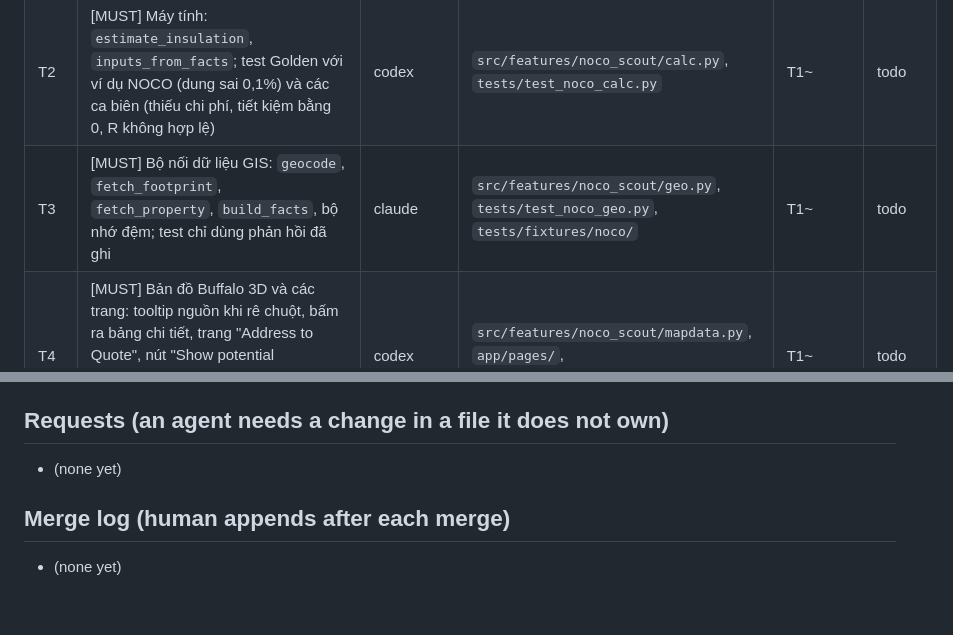
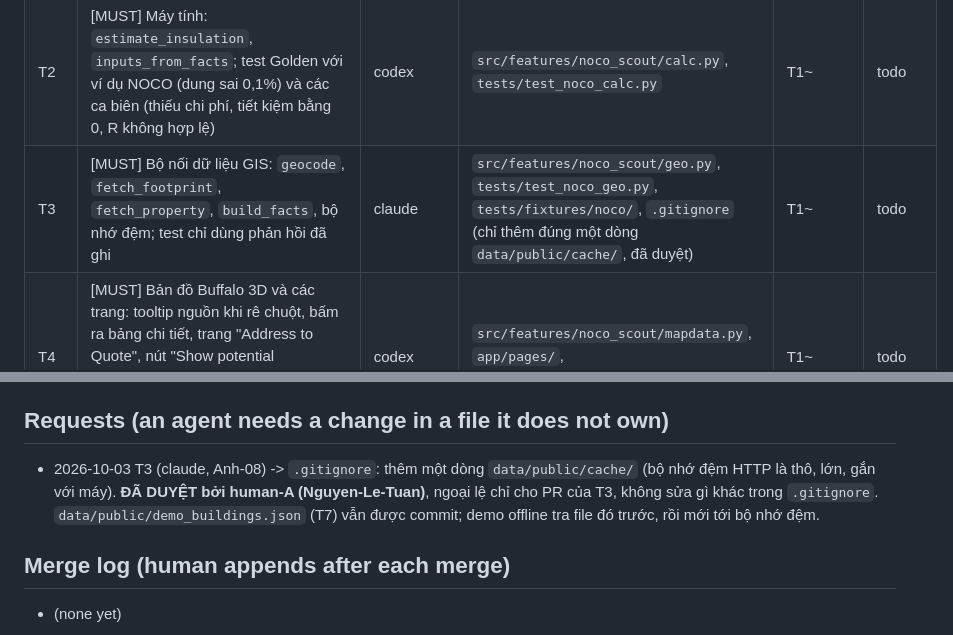
Before and after one commit to phamvotriduc241106/AI_FOR_GOOD_26_NOCO, a Markdown page: docs/TASKS.md, 2 parts joined by grey strips. Rendered like a GitHub page; blank space fills up the shorter version.

```diff
--- a/docs/TASKS.md
+++ b/docs/TASKS.md
@@ -101,7 +101,7 @@ Cột dùng cho `make lanes`: **Owner** bắt đầu bằng một vai trò trong
 |----|------|-------|--------------------|------------|--------|
 | T1 | [MUST] Khung hợp đồng: `contract.py`, `fixtures.py` (ví dụ NOCO + 5 tòa nhà giả có đa giác), `__init__.py` đăng ký feature `noco_scout`. Mở PR trong ~15 phút | claude | `src/features/noco_scout/contract.py`, `src/features/noco_scout/fixtures.py`, `src/features/noco_scout/__init__.py` | - | todo |
 | T2 | [MUST] Máy tính: `estimate_insulation`, `inputs_from_facts`; test Golden với ví dụ NOCO (dung sai 0,1%) và các ca biên (thiếu chi phí, tiết kiệm bằng 0, R không hợp lệ) | codex | `src/features/noco_scout/calc.py`, `tests/test_noco_calc.py` | T1~ | todo |
-| T3 | [MUST] Bộ nối dữ liệu GIS: `geocode`, `fetch_footprint`, `fetch_property`, `build_facts`, bộ nhớ đệm; test chỉ dùng phản hồi đã ghi | claude | `src/features/noco_scout/geo.py`, `tests/test_noco_geo.py`, `tests/fixtures/noco/` | T1~ | todo |
+| T3 | [MUST] Bộ nối dữ liệu GIS: `geocode`, `fetch_footprint`, `fetch_property`, `build_facts`, bộ nhớ đệm; test chỉ dùng phản hồi đã ghi | claude | `src/features/noco_scout/geo.py`, `tests/test_noco_geo.py`, `tests/fixtures/noco/`, `.gitignore` (chỉ thêm đúng một dòng `data/public/cache/`, đã duyệt) | T1~ | todo |
 | T4 | [MUST] Bản đồ Buffalo 3D và các trang: tooltip nguồn khi rê chuột, bấm ra bảng chi tiết, trang "Address to Quote", nút "Show potential customers" và bộ lọc, chế độ offline. Làm trên `fixtures.py` trước, nối T2/T3/T5/T7 khi chúng merge | codex | `src/features/noco_scout/mapdata.py`, `app/pages/`, `tests/test_noco_mapdata.py` | T1~ | todo |
 | T5 | [SHOULD] Khách tiềm năng: `build_opportunity` (utility, ưu đãi, doanh thu và lợi nhuận minh họa) và `rank_prospects` | codex | `src/features/noco_scout/prospect.py`, `tests/test_noco_prospect.py` | T2 | todo |
 | T6 | [MUST] Nghiên cứu và hỏi NOCO: xác nhận hằng số (HDD, CDD, hệ số làm mát), ưu đãi, chi phí cách nhiệt/sq ft, biên lợi nhuận, "provider" nghĩa là gì, câu hỏi chu vi; lấy gói tài liệu NOCO ở cuối phòng; ghi nguồn, giấy phép, kịch bản chi phí vào `docs/DATA.md` | researcher | `docs/DATA.md` | - | todo |
@@ -117,7 +117,7 @@ Thứ tự: T1 (≤15 phút) → T2, T3, T4, T6, T8 song song → T5, T7, T10, R
 (hạn nộp 15:30). Chưa xong MUST lúc 13:15 thì bỏ SHOULD và COULD (xem `docs/spec.md`).
 
 ## Requests (an agent needs a change in a file it does not own)
-- (none yet)
+- 2026-10-03 T3 (claude, Anh-08) -> `.gitignore`: thêm một dòng `data/public/cache/` (bộ nhớ đệm HTTP là thô, lớn, gắn với máy). **ĐÃ DUYỆT bởi human-A (Nguyen-Le-Tuan)**, ngoại lệ chỉ cho PR của T3, không sửa gì khác trong `.gitignore`. `data/public/demo_buildings.json` (T7) vẫn được commit; demo offline tra file đó trước, rồi mới tới bộ nhớ đệm.
 
 ## Merge log (human appends after each merge)
 - (none yet)
```
Also changed, not shown: docs/DAY_OF.md (+2 -2 lines).
